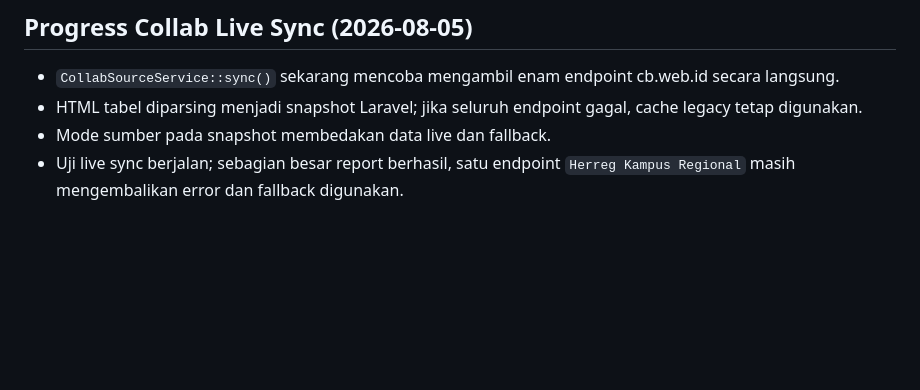
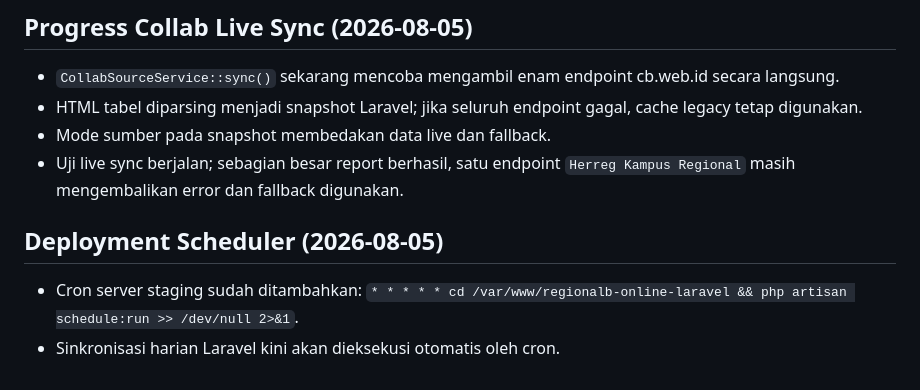
Before and after one commit to ahmadhumaidi/regionalb-online-laravel, a Markdown page: HANDOFF_NEXT_SESSION.md, the part around the change. GitHub-like rendering; blank space fills up the shorter version.

Commit message:
docs: record staging scheduler installation

```diff
--- a/HANDOFF_NEXT_SESSION.md
+++ b/HANDOFF_NEXT_SESSION.md
@@ -210,3 +210,8 @@ Yang sudah ditambahkan:
 - HTML tabel diparsing menjadi snapshot Laravel; jika seluruh endpoint gagal, cache legacy tetap digunakan.
 - Mode sumber pada snapshot membedakan data live dan fallback.
 - Uji live sync berjalan; sebagian besar report berhasil, satu endpoint `Herreg Kampus Regional` masih mengembalikan error dan fallback digunakan.
+
+## Deployment Scheduler (2026-08-05)
+
+- Cron server staging sudah ditambahkan: `* * * * * cd /var/www/regionalb-online-laravel && php artisan schedule:run >> /dev/null 2>&1`.
+- Sinkronisasi harian Laravel kini akan dieksekusi otomatis oleh cron.
```
